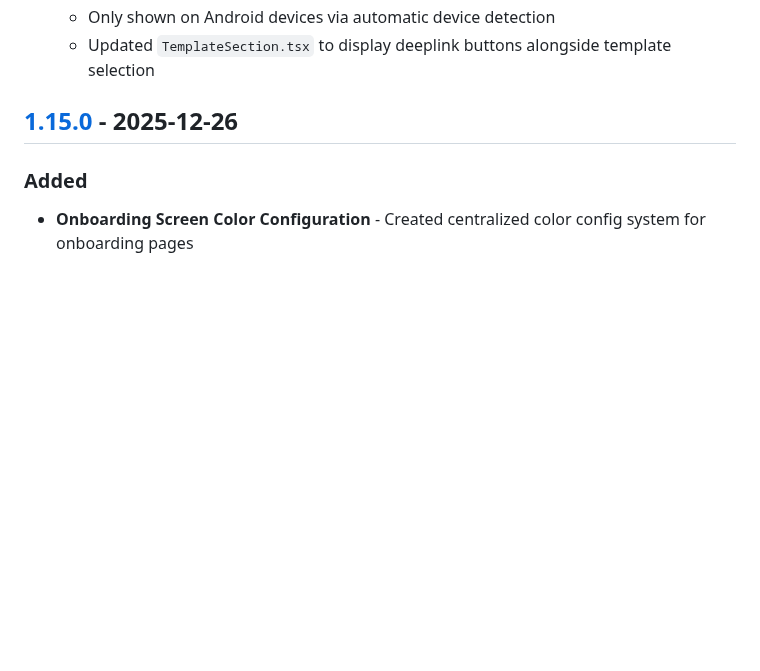
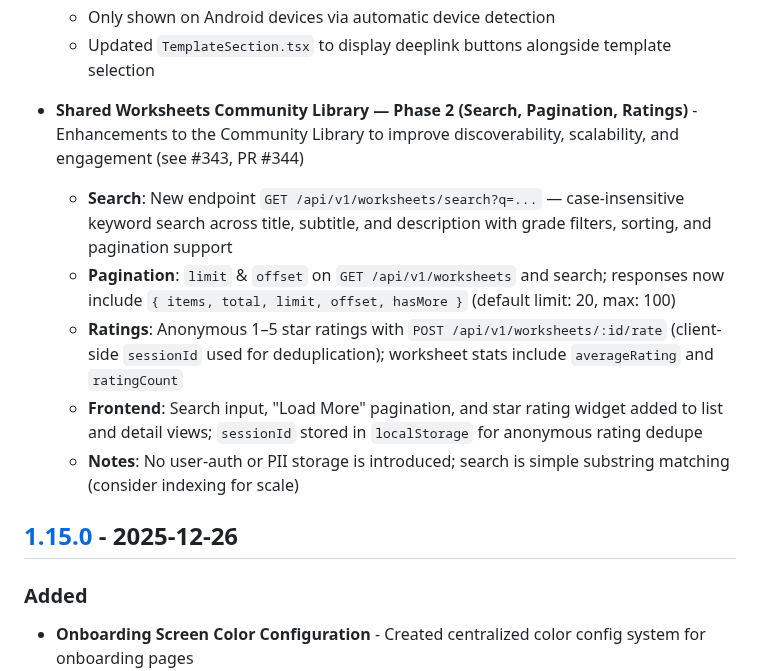
Before and after one commit to hossain-khan/kids-math-tutor, a Markdown page: CHANGELOG.md, the part around the change. Rendered like a GitHub page; blank space fills up the shorter version.

Commit message:
docs: Add Phase 2 (Search, Pagination, Ratings) to Unreleased changelog (closes #343)

```diff
--- a/CHANGELOG.md
+++ b/CHANGELOG.md
@@ -36,6 +36,13 @@ and this project adheres to [Semantic Versioning](https://semver.org/spec/v2.0.0
   - "Use Template" button for standard builder flow remains available
   - Only shown on Android devices via automatic device detection
   - Updated `TemplateSection.tsx` to display deeplink buttons alongside template selection
+
+- **Shared Worksheets Community Library — Phase 2 (Search, Pagination, Ratings)** - Enhancements to the Community Library to improve discoverability, scalability, and engagement (see #343, PR #344)
+  - **Search**: New endpoint `GET /api/v1/worksheets/search?q=...` — case-insensitive keyword search across title, subtitle, and description with grade filters, sorting, and pagination support
+  - **Pagination**: `limit` & `offset` on `GET /api/v1/worksheets` and search; responses now include `{ items, total, limit, offset, hasMore }` (default limit: 20, max: 100)
+  - **Ratings**: Anonymous 1–5 star ratings with `POST /api/v1/worksheets/:id/rate` (client-side `sessionId` used for deduplication); worksheet stats include `averageRating` and `ratingCount`
+  - **Frontend**: Search input, "Load More" pagination, and star rating widget added to list and detail views; `sessionId` stored in `localStorage` for anonymous rating dedupe
+  - **Notes**: No user-auth or PII storage is introduced; search is simple substring matching (consider indexing for scale)
 
 ## [1.15.0] - 2025-12-26
 
```
